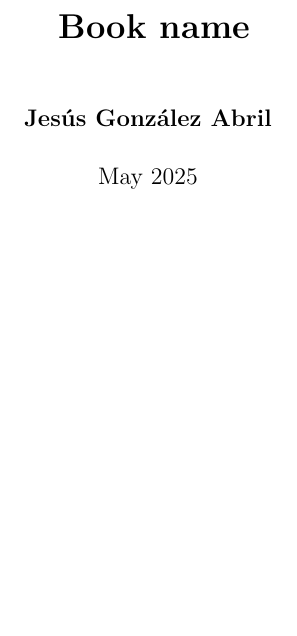
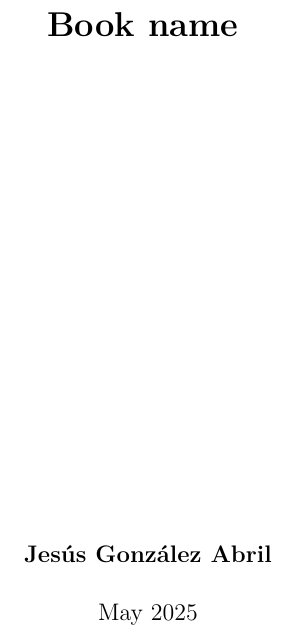
Before and after one commit to JesusGonzalezAbril/tex-templates, a LaTeX book (books/digital-book/main.tex): part of page 1 of 6, cut so that both start at the same text, the shorter picture padded with empty space. The pictures show the PDF file books/digital-book/main.pdf that the author committed with the source.

Commit message:
Adjustment in title spacing

```diff
--- a/books/digital-book/main.tex
+++ b/books/digital-book/main.tex
@@ -33,8 +33,8 @@
 \begin{document}
 
 % Title page
-\title{\textbf{
-    \LARGE{\notetitle}}
+\title{
+    \textbf{\LARGE{\notetitle}} \vspace*{10\baselineskip}
     }
 \author{\noteauthor}
 \date{\notedate}
```
Also changed, not shown: books/digital-book/main.pdf.
